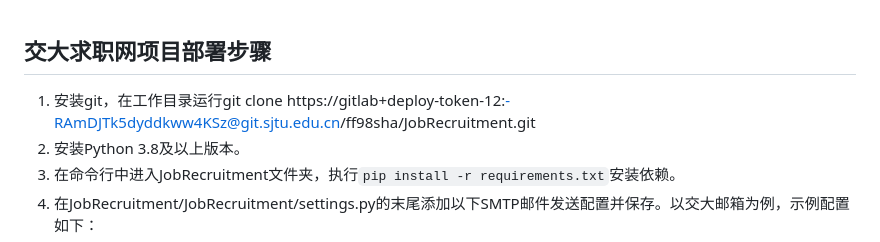
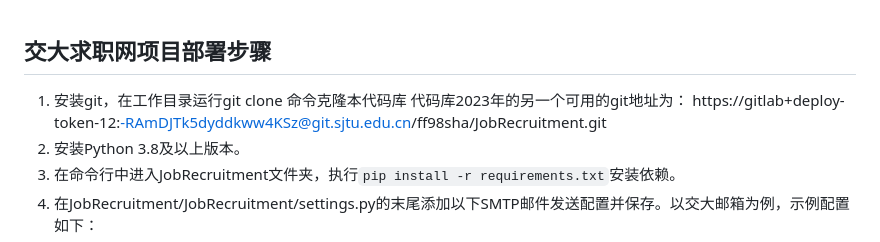
Before and after one commit to Dawnx434/NIS3368-JobRecruit2024, a Markdown page: 交大求职网部署说明.md, the part around the change. GitHub-like rendering.

Commit message:
更新 交大求职网部署说明.md

```diff
--- a/交大求职网部署说明.md
+++ b/交大求职网部署说明.md
@@ -1,6 +1,7 @@
 ## 交大求职网项目部署步骤
 
-1. 安装git，在工作目录运行git clone https://gitlab+deploy-token-12:-RAmDJTk5dyddkww4KSz@git.sjtu.edu.cn/ff98sha/JobRecruitment.git
+1. 安装git，在工作目录运行git clone 命令克隆本代码库
+   代码库2023年的另一个可用的git地址为： https://gitlab+deploy-token-12:-RAmDJTk5dyddkww4KSz@git.sjtu.edu.cn/ff98sha/JobRecruitment.git
 2. 安装Python 3.8及以上版本。
 3. 在命令行中进入JobRecruitment文件夹，执行`pip install -r requirements.txt`安装依赖。
 4. 在JobRecruitment/JobRecruitment/settings.py的末尾添加以下SMTP邮件发送配置并保存。以交大邮箱为例，示例配置如下：
```
